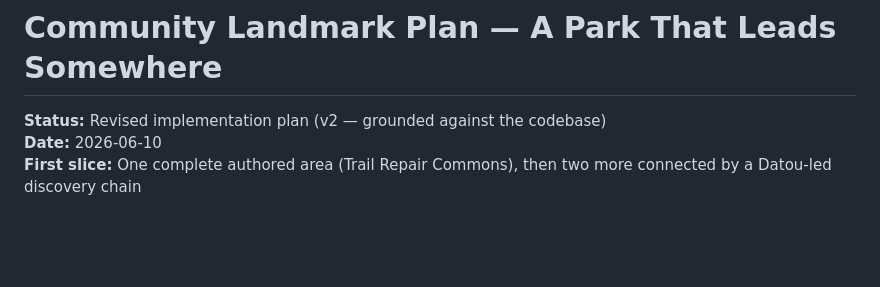
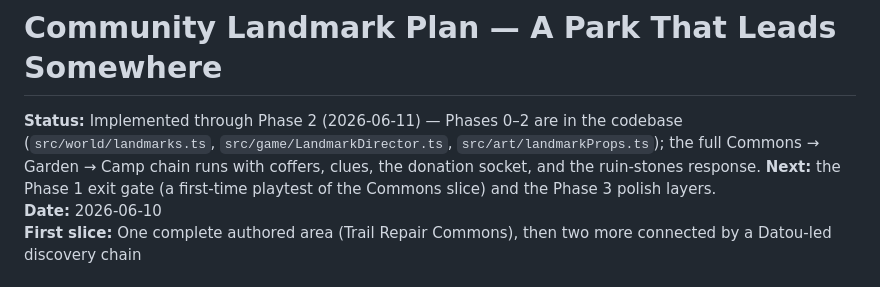
Before and after one commit to VitaDynamics/walk-with-datou, a Markdown page: docs/COMMUNITY_LANDMARK_PLAN.md, the part around the change. GitHub-like rendering; blank space fills up the shorter version.

Commit message:
doc(landmarks): mark plan implemented through Phase 2; next is the playtest gate
Co-Authored-By: Claude Fable 5 <noreply@anthropic.com>

```diff
--- a/docs/COMMUNITY_LANDMARK_PLAN.md
+++ b/docs/COMMUNITY_LANDMARK_PLAN.md
@@ -1,6 +1,11 @@
 # Community Landmark Plan — A Park That Leads Somewhere
 
-**Status:** Revised implementation plan (v2 — grounded against the codebase)
+**Status:** Implemented through Phase 2 (2026-06-11) — Phases 0–2 are in the
+codebase (`src/world/landmarks.ts`, `src/game/LandmarkDirector.ts`,
+`src/art/landmarkProps.ts`); the full Commons → Garden → Camp chain runs with
+coffers, clues, the donation socket, and the ruin-stones response. **Next:**
+the Phase 1 exit gate (a first-time playtest of the Commons slice) and the
+Phase 3 polish layers.
 **Date:** 2026-06-10
 **First slice:** One complete authored area (Trail Repair Commons), then two more
 connected by a Datou-led discovery chain
```
